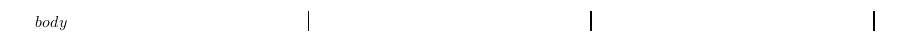
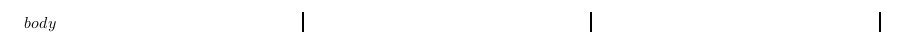
Before and after one commit to phiresky/algo2-summary, a LaTeX document (template.tex): part of the page, cut so that both start at the same text. Compiled offline with LuaLaTeX.

Commit message:
fucking latex

```diff
--- a/template.tex
+++ b/template.tex
@@ -5,7 +5,7 @@
 \usepackage{unicode-math}
 \usepackage[ngerman]{babel}
 \usepackage{enumitem}
-\usepackage[top=7mm,left=7mm,bottom=7mm,right=7mm]{geometry}
+\usepackage[a4paper,top=10mm,left=5mm,bottom=0mm,right=5mm]{geometry}
 \usepackage{tabulary,booktabs}
 \usepackage[unicode=true]{hyperref}
 \usepackage{multicol}
```
Also changed, not shown: summary.pdf.
